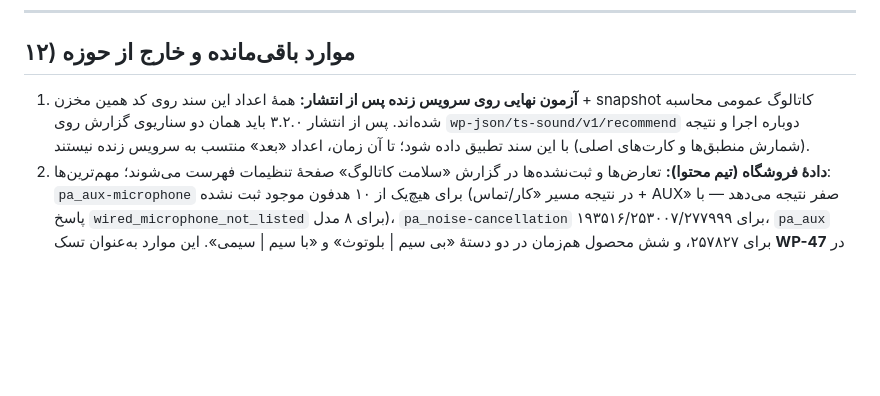
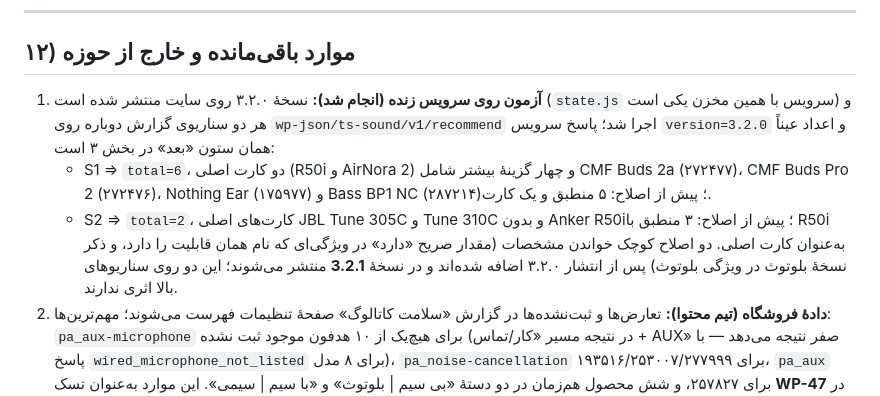
Before and after one commit to keyvansolha/ts-sound-guide, a Markdown page: docs/reports/2026-09-30-wp45-sound-guide.md, the part around the change. Rendered like a GitHub page; blank space fills up the shorter version.

Commit message:
docs: record the live verification of 3.2.0 in the WP-45 report
The site already runs 3.2.0, so the two reported scenarios were re-run against
wp-json/ts-sound/v1/recommend: S1 returns total=6 with two primary cards and
four more options (CMF Buds 2a, CMF Buds Pro 2, Nothing Ear, Bass BP1 NC), S2
returns total=2 without Anker R50i — matching the report's post-fix column. The
two storefront-answer reading fixes made after that release ship as 3.2.1 and do
not change those scenarios.

```diff
--- a/docs/reports/2026-09-30-wp45-sound-guide.md
+++ b/docs/reports/2026-09-30-wp45-sound-guide.md
@@ -228,7 +228,10 @@ TSG_SRC=<plugin>/includes/src php probe.php live_catalog.json --json > after.jso
 
 ## ۱۲) موارد باقی‌مانده و خارج از حوزه
 
-1. **آزمون نهایی روی سرویس زنده پس از انتشار:** همهٔ اعداد این سند روی کد همین مخزن + snapshot کاتالوگ عمومی محاسبه شده‌اند. پس از انتشار ۳.۲.۰ باید همان دو سناریوی گزارش روی `wp-json/ts-sound/v1/recommend` دوباره اجرا و نتیجه (شمارش منطبق‌ها و کارت‌های اصلی) با این سند تطبیق داده شود؛ تا آن زمان، اعداد «بعد» منتسب به سرویس زنده نیستند.
+1. **آزمون روی سرویس زنده (انجام شد):** نسخهٔ ۳.۲.۰ روی سایت منتشر شده است (`state.js` سرویس با همین مخزن یکی است) و هر دو سناریوی گزارش دوباره روی `wp-json/ts-sound/v1/recommend` اجرا شد؛ پاسخ سرویس `version=3.2.0` و اعداد عیناً همان ستون «بعد» در بخش ۳ است:
+   - S1 ⇒ `total=6`، دو کارت اصلی (R50i و AirNora 2) و چهار گزینهٔ بیشتر شامل CMF Buds 2a (۲۷۲۴۷۷)، CMF Buds Pro 2 (۲۷۲۴۷۶)، Nothing Ear (۱۷۵۹۷۷) و Bass BP1 NC (۲۸۷۲۱۴)؛ پیش از اصلاح: ۵ منطبق و یک کارت.
+   - S2 ⇒ `total=2`، کارت‌های اصلی JBL Tune 305C و Tune 310C و بدون Anker R50i؛ پیش از اصلاح: ۳ منطبق با R50i به‌عنوان کارت اصلی.
+   دو اصلاح کوچک خواندن مشخصات (مقدار صریح «دارد» در ویژگی‌ای که نام همان قابلیت را دارد، و ذکر نسخهٔ بلوتوث در ویژگی بلوتوث) پس از انتشار ۳.۲.۰ اضافه شده‌اند و در نسخهٔ **3.2.1** منتشر می‌شوند؛ این دو روی سناریوهای بالا اثری ندارند.
 2. **دادهٔ فروشگاه (تیم محتوا):** تعارض‌ها و ثبت‌نشده‌ها در گزارش «سلامت کاتالوگ» صفحهٔ تنظیمات فهرست می‌شوند؛ مهم‌ترین‌ها: `pa_aux-microphone` برای هیچ‌یک از ۱۰ هدفون موجود ثبت نشده (در نتیجه مسیر «کار/تماس + AUX» صفر نتیجه می‌دهد — با پاسخ `wired_microphone_not_listed` برای ۸ مدل)، `pa_noise-cancellation` برای ۱۹۳۵۱۶/۲۵۳۰۰۷/۲۷۷۹۹۹، `pa_aux` برای ۲۵۷۸۲۷، و شش محصول هم‌زمان در دو دستهٔ «بی سیم | بلوتوث» و «با سیم | سیمی». این موارد به‌عنوان تسک **WP-47** در پروژهٔ وردپرس برای پارسا دانا ثبت شد؛ متن‌های غیرقابل‌مقایسهٔ میکروفون/باتری هم در همان تسک برای تصمیم‌گیری آمده است.
 3. **تصمیم کسب‌وکار:** سیاست موجودی (سهم بالای محصولات ناموجود در دو درخت، ۲۹۸ از ۳۱۹) و سیاست «کارت‌های اصلی» (نقش‌های هزینه کمتر/امکانات بیشتر) به تأیید مالک محصول نیاز دارد؛ در این تسک تغییری در آن‌ها بدون مستند انجام نشد.
 4. **دسترسی‌پذیری:** «دیدن گزینه‌های بیشتر» با `aria-expanded`/`aria-controls` پیاده شد؛ در صورت تمایل به صفحه‌بندی یا فیلتر بیشتر برای فهرست گزینه‌ها، تسک جدا لازم است.
```
